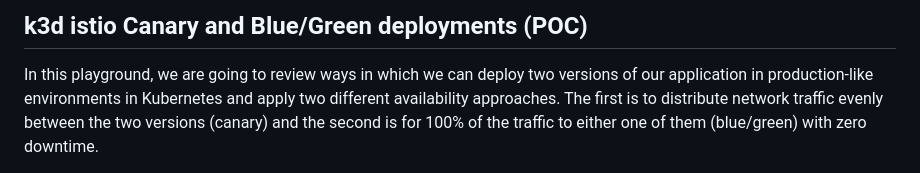
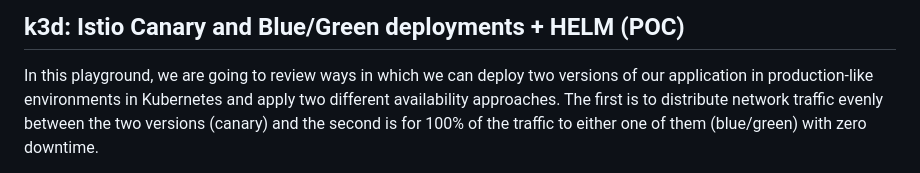
Before and after one commit to adavarski/k3d-istio-canary-and-blue-green, a Markdown page: README.md, the part around the change. Drawn GitHub-style.

```diff
--- a/README.md
+++ b/README.md
@@ -1,4 +1,4 @@
-## k3d istio Canary and Blue/Green deployments (POC)
+## k3d: Istio Canary and Blue/Green deployments + HELM (POC)
 
 In this playground, we are going to review ways in which we can deploy two versions of our application in production-like environments in Kubernetes and apply two different availability approaches. The first is to distribute network traffic evenly between the two versions (canary) and the second is for 100% of the traffic to either one of them (blue/green) with zero downtime.
 
```
